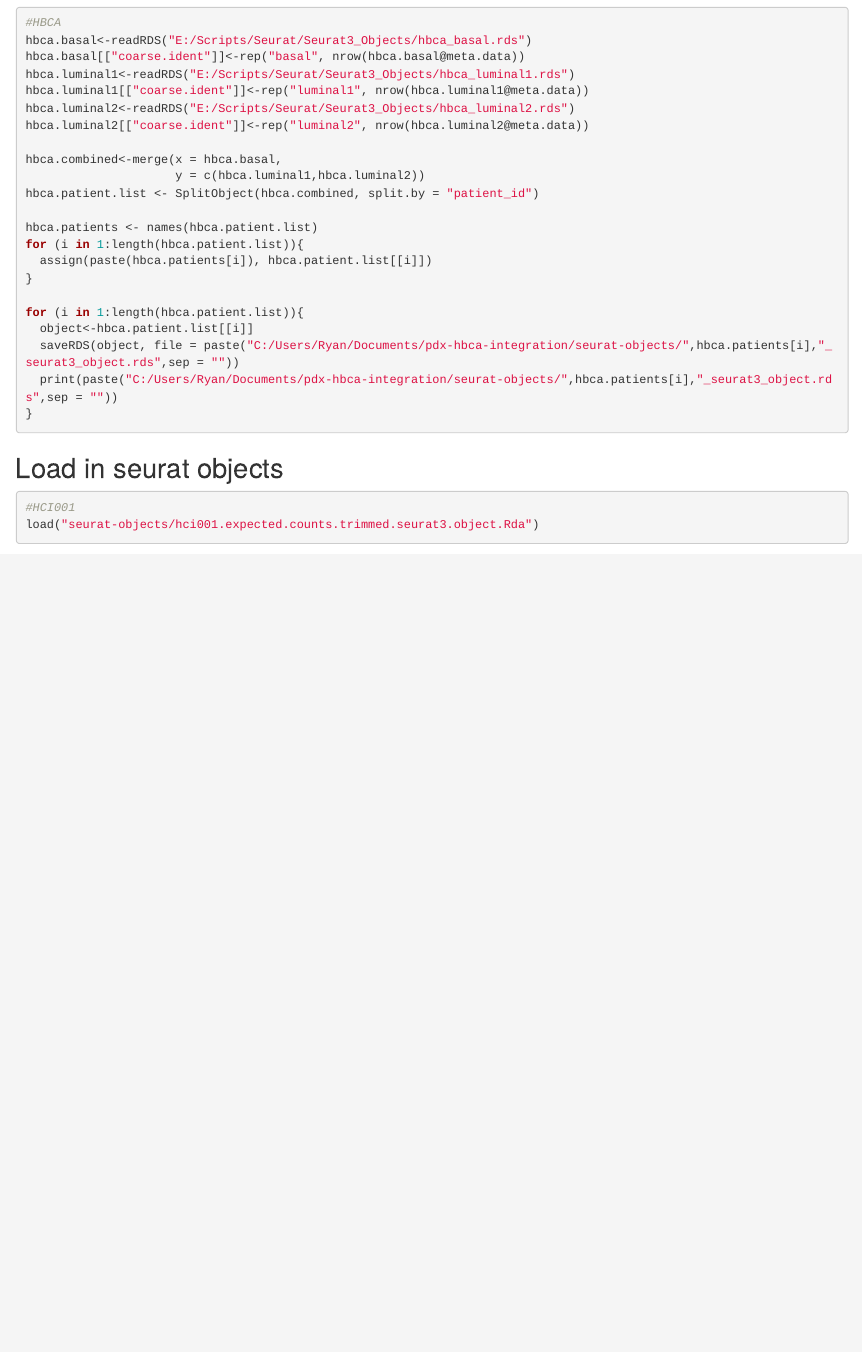
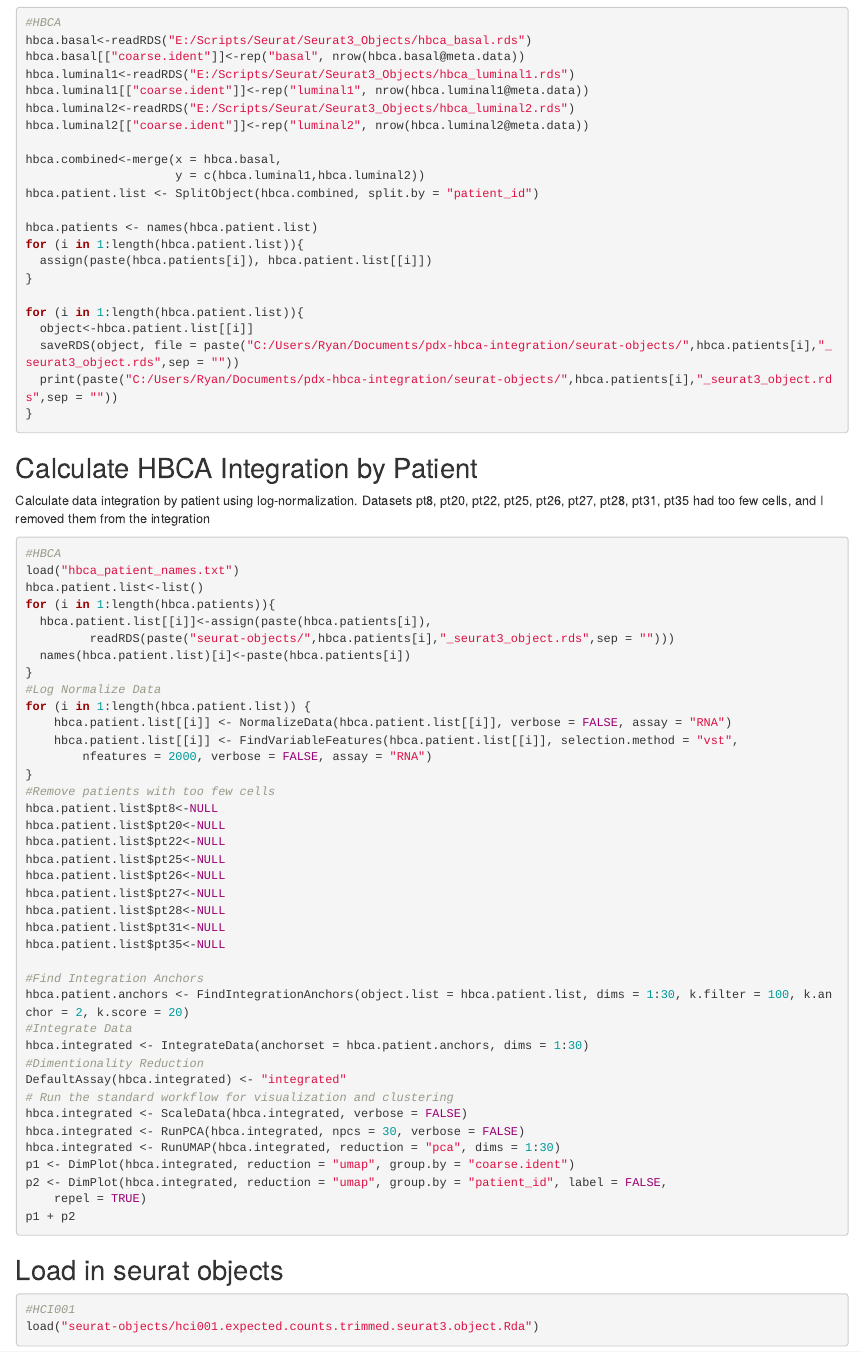
Before and after one commit to rtdavis7559/pdx-hbca-integration, an R Markdown document (master.script.Rmd): the page in a window 1100 px wide, from 680 px down. Rendered offline with R 4.5, knitr and Pandoc, with nearby package versions; some code elsewhere in the file could not run offline.

Commit message:
Update master.script.Rmd

````diff
--- a/master.script.Rmd
+++ b/master.script.Rmd
@@ -47,6 +47,51 @@ for (i in 1:length(hbca.patient.list)){
   print(paste("C:/Users/Ryan/Documents/pdx-hbca-integration/seurat-objects/",hbca.patients[i],"_seurat3_object.rds",sep = ""))
 }
 ```
+## Calculate HBCA Integration by Patient
+
+Calculate data integration by patient using log-normalization. Datasets pt8, pt20, pt22, pt25, pt26, pt27, pt28, pt31, pt35 had too few cells, and I removed them from the integration
+
+```{r hbca.dataset.integration, eval = FALSE, echo = TRUE}
+#HBCA
+load("hbca_patient_names.txt")
+hbca.patient.list<-list()
+for (i in 1:length(hbca.patients)){
+  hbca.patient.list[[i]]<-assign(paste(hbca.patients[i]),
+         readRDS(paste("seurat-objects/",hbca.patients[i],"_seurat3_object.rds",sep = "")))
+  names(hbca.patient.list)[i]<-paste(hbca.patients[i])
+}
+#Log Normalize Data
+for (i in 1:length(hbca.patient.list)) {
+    hbca.patient.list[[i]] <- NormalizeData(hbca.patient.list[[i]], verbose = FALSE, assay = "RNA")
+    hbca.patient.list[[i]] <- FindVariableFeatures(hbca.patient.list[[i]], selection.method = "vst",
+        nfeatures = 2000, verbose = FALSE, assay = "RNA")
+}
+#Remove patients with too few cells
+hbca.patient.list$pt8<-NULL
+hbca.patient.list$pt20<-NULL
+hbca.patient.list$pt22<-NULL
+hbca.patient.list$pt25<-NULL
+hbca.patient.list$pt26<-NULL
+hbca.patient.list$pt27<-NULL
+hbca.patient.list$pt28<-NULL
+hbca.patient.list$pt31<-NULL
+hbca.patient.list$pt35<-NULL
+
+#Find Integration Anchors
+hbca.patient.anchors <- FindIntegrationAnchors(object.list = hbca.patient.list, dims = 1:30, k.filter = 100, k.anchor = 2, k.score = 20)
+#Integrate Data
+hbca.integrated <- IntegrateData(anchorset = hbca.patient.anchors, dims = 1:30)
+#Dimentionality Reduction
+DefaultAssay(hbca.integrated) <- "integrated"
+# Run the standard workflow for visualization and clustering
+hbca.integrated <- ScaleData(hbca.integrated, verbose = FALSE)
+hbca.integrated <- RunPCA(hbca.integrated, npcs = 30, verbose = FALSE)
+hbca.integrated <- RunUMAP(hbca.integrated, reduction = "pca", dims = 1:30)
+p1 <- DimPlot(hbca.integrated, reduction = "umap", group.by = "coarse.ident")
+p2 <- DimPlot(hbca.integrated, reduction = "umap", group.by = "patient_id", label = FALSE,
+    repel = TRUE)
+p1 + p2
+```
 
 ## Load in seurat objects
 
````
Also changed, not shown: master.script.Rmd (22 more changed lines).
